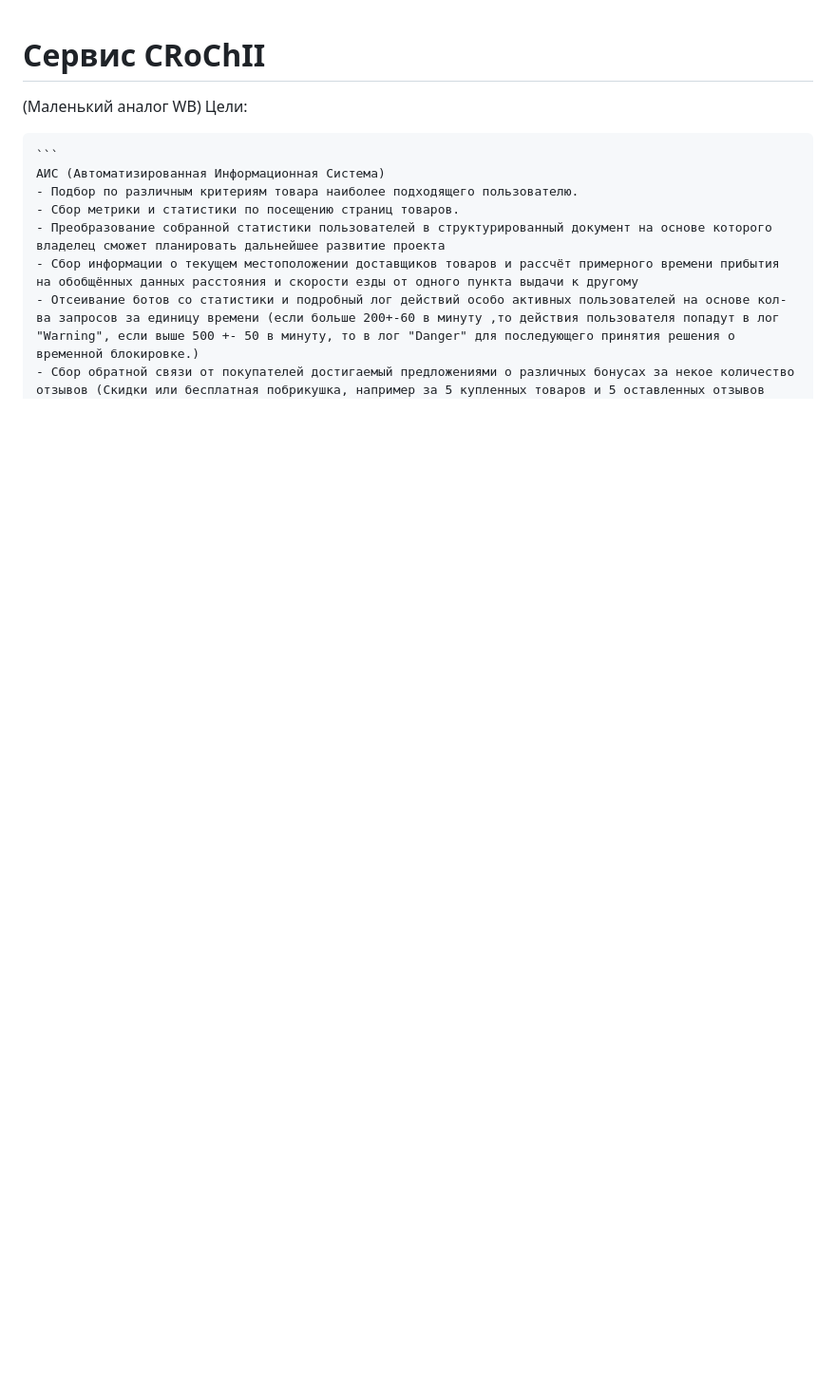
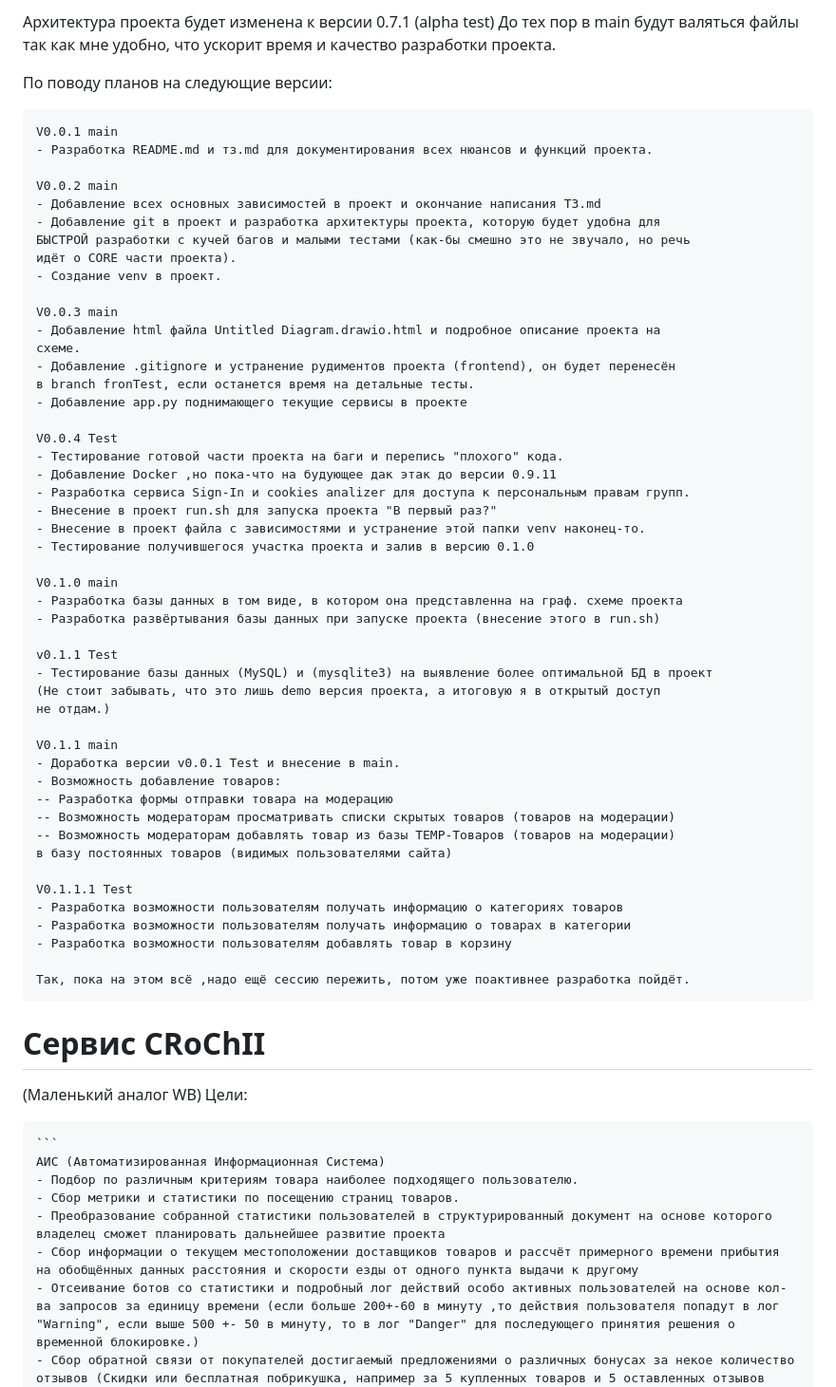
Before and after one commit to geekAmis/CROCHII_backend, a Markdown page: README.md, the part around the change. Shown: that part at 95% size. GitHub-like rendering; blank space fills up the shorter version.

Commit message:
README.md с путём разработки

````diff
--- a/README.md
+++ b/README.md
@@ -1,3 +1,61 @@
+
+Архитектура проекта будет изменена к версии 0.7.1 (alpha test)
+До тех пор в main будут валяться файлы так как мне удобно, что ускорит время
+и качество разработки проекта.
+
+По поводу планов на следующие версии:
+```
+V0.0.1 main
+- Разработка README.md и тз.md для документирования всех нюансов и функций проекта.
+
+V0.0.2 main
+- Добавление всех основных зависимостей в проект и окончание написания ТЗ.md
+- Добавление git в проект и разработка архитектуры проекта, которую будет удобна для
+БЫСТРОЙ разработки с кучей багов и малыми тестами (как-бы смешно это не звучало, но речь
+идёт о CORE части проекта).
+- Создание venv в проект.
+
+V0.0.3 main
+- Добавление html файла Untitled Diagram.drawio.html и подробное описание проекта на
+схеме.
+- Добавление .gitignore и устранение рудиментов проекта (frontend), он будет перенесён
+в branch fronTest, если останется время на детальные тесты.
+- Добавление app.py поднимающего текущие сервисы в проекте
+
+V0.0.4 Test
+- Тестирование готовой части проекта на баги и перепись "плохого" кода.
+- Добавление Docker ,но пока-что на будующее дак этак до версии 0.9.11
+- Разработка сервиса Sign-In и cookies analizer для доступа к персональным правам групп.
+- Внесение в проект run.sh для запуска проекта "В первый раз?"
+- Внесение в проект файла с зависимостями и устранение этой папки venv наконец-то.
+- Тестирование получившегося участка проекта и залив в версию 0.1.0
+
+V0.1.0 main
+- Разработка базы данных в том виде, в котором она представленна на граф. схеме проекта
+- Разработка развёртывания базы данных при запуске проекта (внесение этого в run.sh)
+
+v0.1.1 Test
+- Тестирование базы данных (MySQL) и (mysqlite3) на выявление более оптимальной БД в проект
+(Не стоит забывать, что это лишь demo версия проекта, а итоговую я в открытый доступ
+не отдам.)
+
+V0.1.1 main
+- Доработка версии v0.0.1 Test и внесение в main.
+- Возможность добавление товаров:
+-- Разработка формы отправки товара на модерацию
+-- Возможность модераторам просматривать списки скрытых товаров (товаров на модерации)
+-- Возможность модераторам добавлять товар из базы TEMP-Товаров (товаров на модерации)
+в базу постоянных товаров (видимых пользователями сайта)
+
+V0.1.1.1 Test
+- Разработка возможности пользователям получать информацию о категориях товаров
+- Разработка возможности пользователям получать информацию о товарах в категории
+- Разработка возможности пользователям добавлять товар в корзину
+
+Так, пока на этом всё ,надо ещё сессию пережить, потом уже поактивнее разработка пойдёт.
+```
+
+
 # Сервис CRoChII
 
 (Маленький аналог WB)
````
Also changed, not shown: ТЗ.md (+1 -1 lines).
